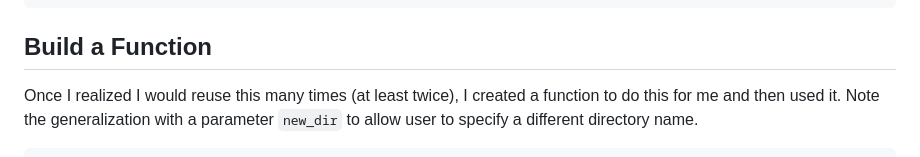
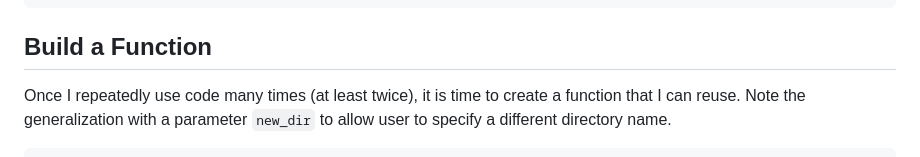
Before and after one commit to byandell-envsys/landmapy, a Markdown page: strategy.md, the part around the change. Drawn GitHub-style.

Commit message:
strategy reuse

```diff
--- a/strategy.md
+++ b/strategy.md
@@ -43,8 +43,8 @@ os.makedirs(data_dir, exist_ok=True)
 
 ## Build a Function
 
-Once I realized I would reuse this many times (at least twice),
-I created a function to do this for me and then used it.
+Once I repeatedly use code many times (at least twice),
+it is time to create a function that I can reuse.
 Note the generalization with a parameter `new_dir`
 to allow user to specify a different directory name.
 
```
